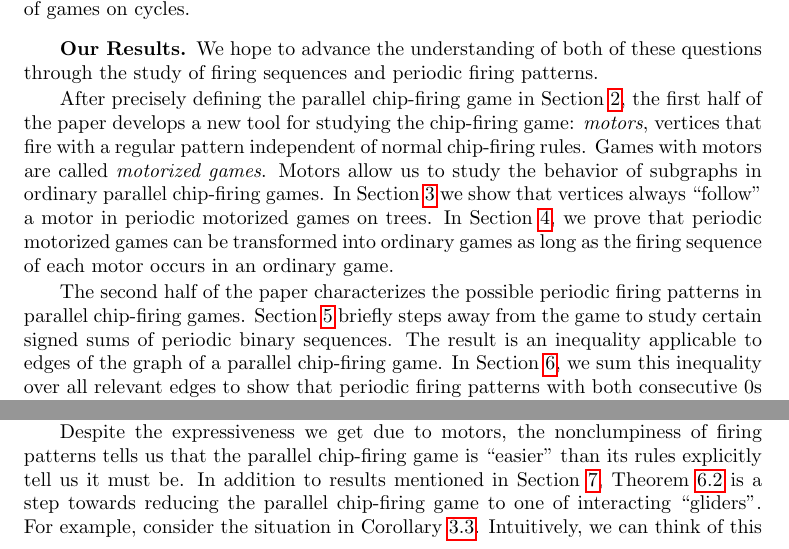
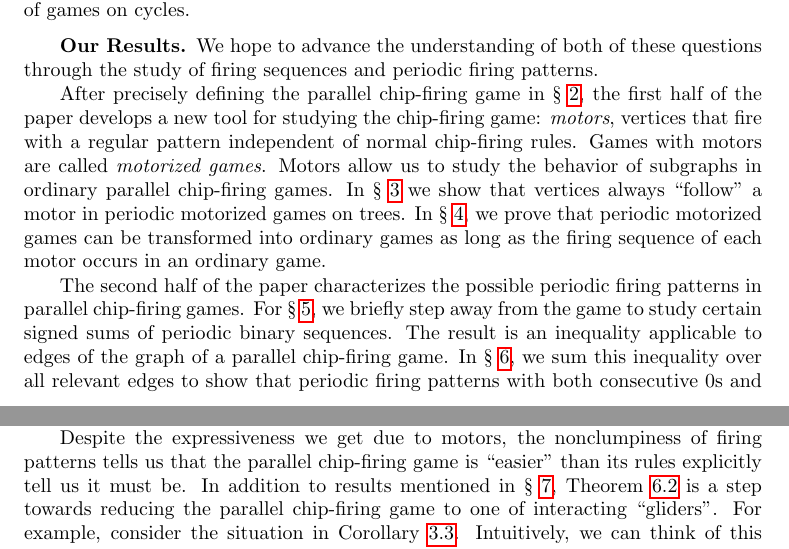
Before and after one commit to vizziv/free-lunch-theorem, a LaTeX paper (motorsAndImpossiblePCFG.tex, which reads discussion.tex, intro.tex): two parts of pages 2 and 13 of 15, joined at a grey line, cut so that both start at the same text. Compiled offline with pdfLaTeX; a LaTeX package or settings file that is missing is left out.

Commit message:
Submitting this!

```diff
--- a/discussion.tex
+++ b/discussion.tex
@@ -42,11 +42,11 @@ game and other general chip-firing games.
 Despite the expressiveness we get due to motors, the nonclumpiness of firing
 patterns tells us that the parallel chip-firing game is ``easier'' than its
 rules explicitly tell us it must be. In addition to results mentioned in
-Section~\ref{corollaries}, Theorem~\ref{nct} is a step towards reducing the
-parallel chip-firing game to one of interacting ``gliders''. For example,
-consider the situation in Corollary~\ref{freeLunch}. Intuitively, we can think
-of this corollary as stating that each firing of the motor creates a wave of
-gliders that travels away from the motor. In fact, the corollary, together with
+\S~\ref{corollaries}, Theorem~\ref{nct} is a step towards reducing the parallel
+chip-firing game to one of interacting ``gliders''. For example, consider the
+situation in Corollary~\ref{freeLunch}. Intuitively, we can think of this
+corollary as stating that each firing of the motor creates a wave of gliders
+that travels away from the motor. In fact, the corollary, together with
 Theorem~\ref{nct}, implies that every periodic position on tree-like subgraphs
 must be the result of such gliders, providing a new test that can diagnose some
 positions that are never repeated. Every game on a simple cycle with period at
--- a/intro.tex
+++ b/intro.tex
@@ -84,21 +84,20 @@ positions of games on cycles.
 We hope to advance the understanding of both of these questions through the
 study of firing sequences and periodic firing patterns.
 
-After precisely defining the parallel chip-firing game in Section~\ref{pres},
-the first half of the paper develops a new tool for studying the chip-firing
-game: \emph{motors}, vertices that fire with a regular pattern independent of
-normal chip-firing rules. Games with motors are called \emph{motorized
-  games}. Motors allow us to study the behavior of subgraphs in ordinary
-parallel chip-firing games. In Section~\ref{motors} we show that vertices
-always ``follow'' a motor in periodic motorized games on trees. In
-Section~\ref{simulatingMotors}, we prove that periodic motorized games can be
-transformed into ordinary games as long as the firing sequence of each motor
-occurs in an ordinary game.
+After precisely defining the parallel chip-firing game in \S~\ref{pres}, the
+first half of the paper develops a new tool for studying the chip-firing game:
+\emph{motors}, vertices that fire with a regular pattern independent of normal
+chip-firing rules. Games with motors are called \emph{motorized games}. Motors
+allow us to study the behavior of subgraphs in ordinary parallel chip-firing
+games. In \S~\ref{motors} we show that vertices always ``follow'' a motor in
+periodic motorized games on trees. In \S~\ref{simulatingMotors}, we prove that
+periodic motorized games can be transformed into ordinary games as long as the
+firing sequence of each motor occurs in an ordinary game.
 
 The second half of the paper characterizes the possible periodic firing
-patterns in parallel chip-firing games. Section~\ref{binSeq} briefly steps away
-from the game to study certain signed sums of periodic binary sequences. The
-result is an inequality applicable to edges of the graph of a parallel
-chip-firing game. In Section~\ref{nonclumpiness}, we sum this inequality over
-all relevant edges to show that periodic firing patterns with both consecutive
-0s and consecutive 1s cannot occur in a parallel chip-firing game. This, along
+patterns in parallel chip-firing games. For \S~\ref{binSeq}, we briefly step
+away from the game to study certain signed sums of periodic binary
+sequences. The result is an inequality applicable to edges of the graph of a
+parallel chip-firing game. In \S~\ref{nonclumpiness}, we sum this inequality
+over all relevant edges to show that periodic firing patterns with both
+consecutive 0s and consecutive 1s cannot occur in a parallel chip-firing
```
Also changed, not shown: bellmanFord.tex (+8 -6 lines), defsAndBasics.tex (+10 -10 lines), motorsAndImpossiblePCFG.tex (+9 -3 lines), nonclumpiness.tex (+2 -2 lines), motorsAndImpossiblePCFG.pdf, intro.tex (6 more changed lines).
